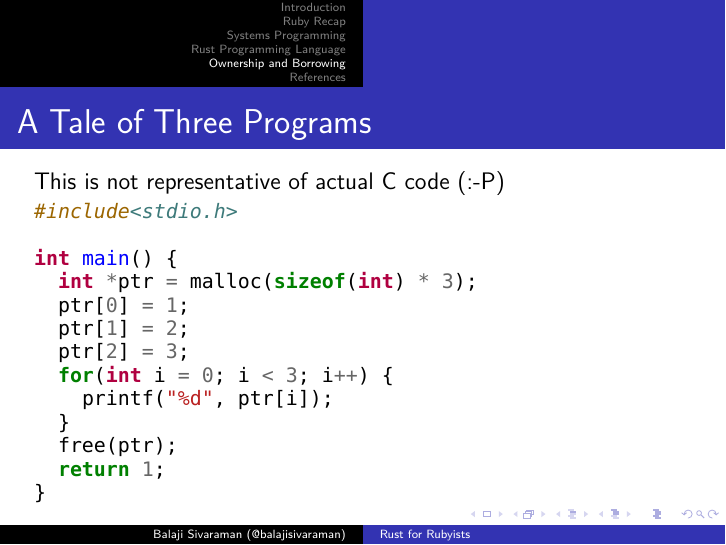
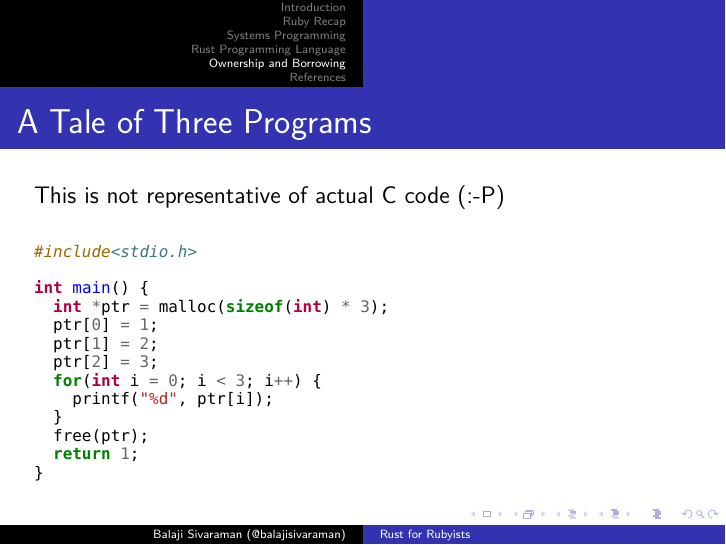
Before and after one commit to balajisivaraman/rust-for-rubyists, LaTeX slides (rust-for-rubyists.tex, which reads ownership-borrowing.tex): page 22 of 37. Compiled offline with XeLaTeX; a missing font is replaced by an installed copy or a similar font.

Commit message:
Minor formatting cleanup of C example

```diff
--- a/ownership-borrowing.tex
+++ b/ownership-borrowing.tex
@@ -21,8 +21,8 @@
 
 \begin{frame}[fragile]
   \frametitle{A Tale of Three Programs}
-  This is not representative of actual C code (:-P)
-  \begin{minted}{c}
+  This is not representative of actual C code (:-P) \break{}
+  \begin{minted}[fontsize=\scriptsize]{c}
     #include<stdio.h>
 
     int main() {
```
